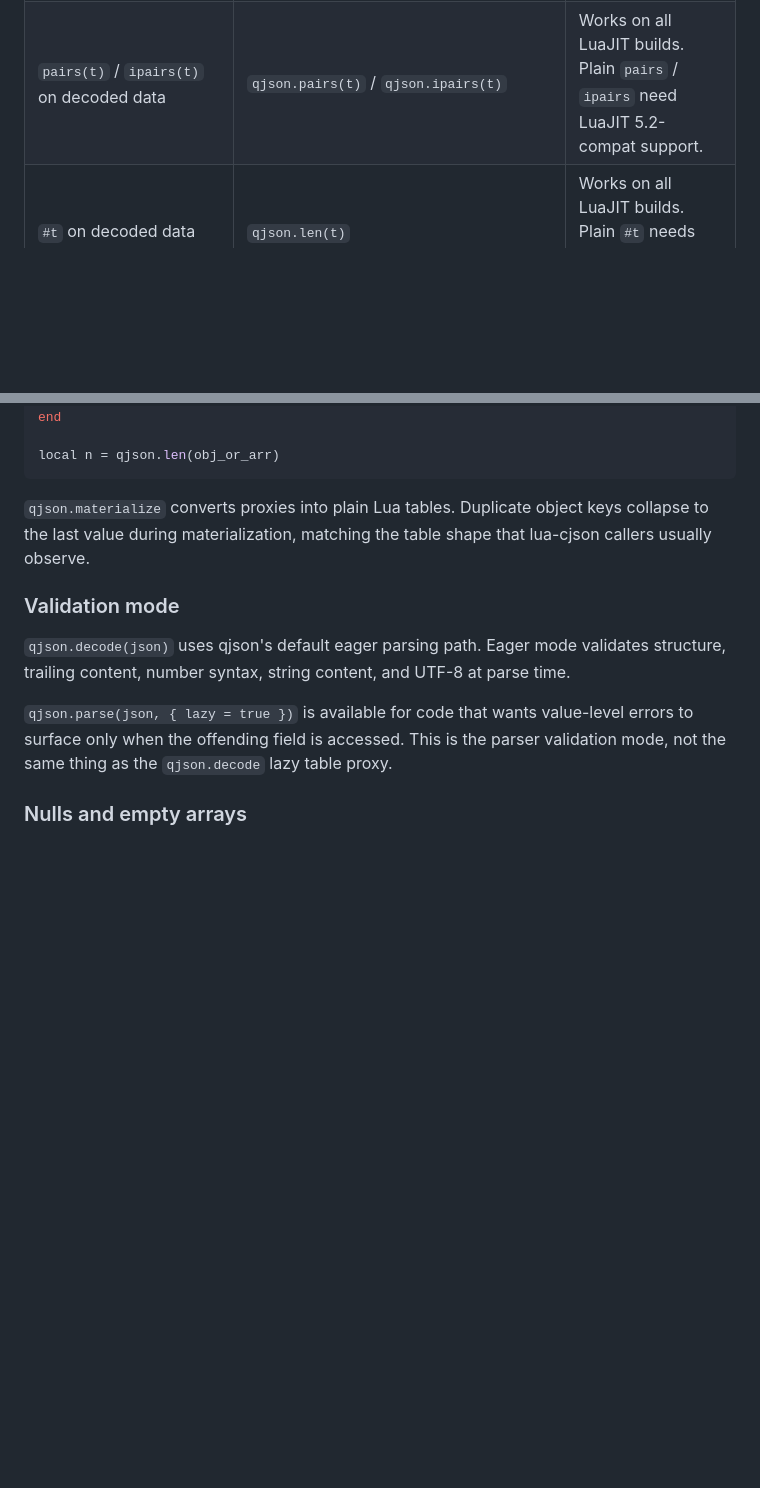
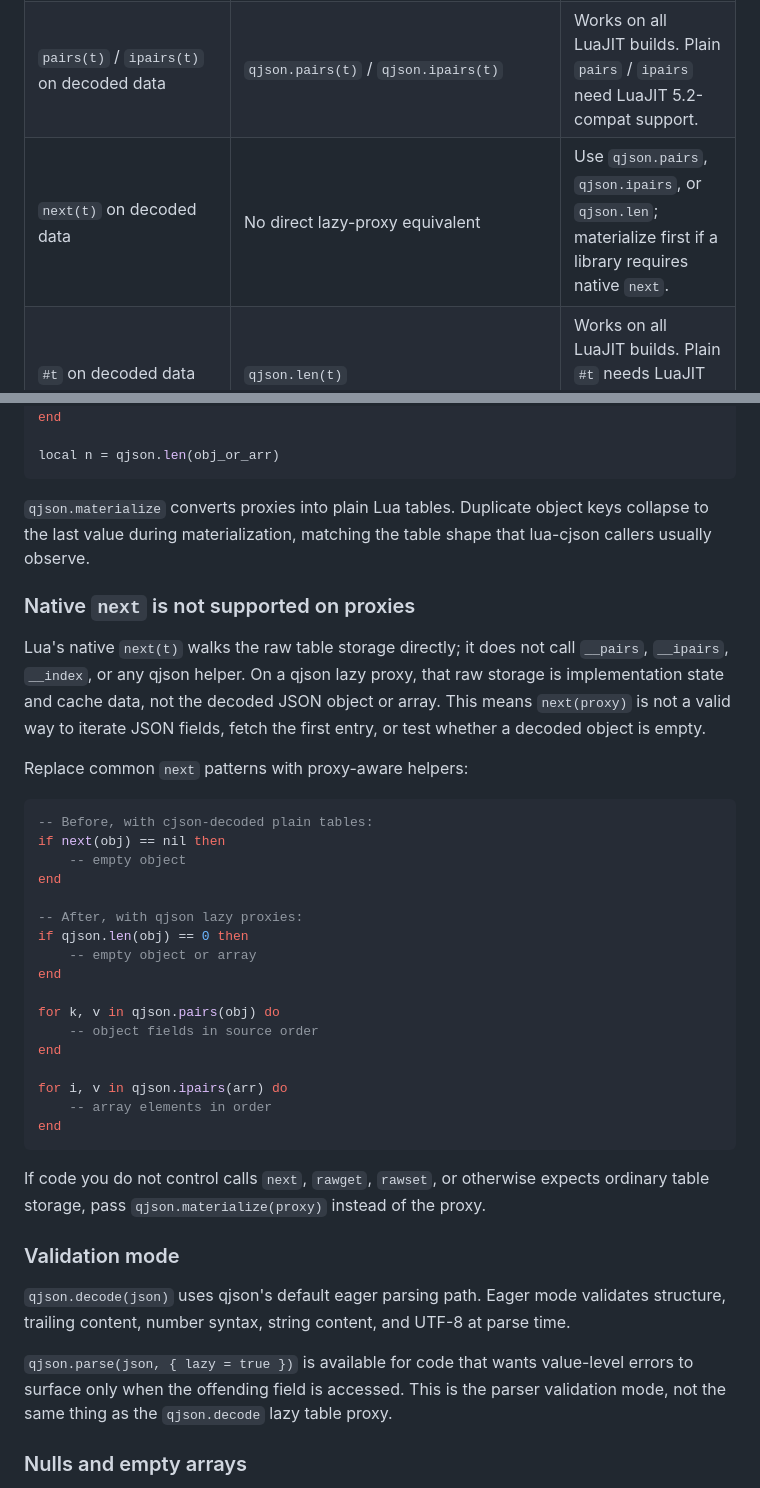
Before and after one commit to api7/lua-qjson, a Markdown page: docs/migrating-from-cjson.md, 2 parts joined by grey strips. Rendered like a GitHub page; blank space fills up the shorter version.

````diff
--- a/docs/migrating-from-cjson.md
+++ b/docs/migrating-from-cjson.md
@@ -17,6 +17,7 @@ Use this guide when replacing `lua-cjson` in existing LuaJIT or OpenResty code.
 | `cjson.null` | `qjson.null` | Aliases `cjson.null` when lua-cjson is available; otherwise qjson provides its own sentinel. |
 | `cjson.empty_array_mt` | `qjson.empty_array_mt` | Aliases lua-cjson's empty-array metatable when available. |
 | `pairs(t)` / `ipairs(t)` on decoded data | `qjson.pairs(t)` / `qjson.ipairs(t)` | Works on all LuaJIT builds. Plain `pairs` / `ipairs` need LuaJIT 5.2-compat support. |
+| `next(t)` on decoded data | No direct lazy-proxy equivalent | Use `qjson.pairs`, `qjson.ipairs`, or `qjson.len`; materialize first if a library requires native `next`. |
 | `#t` on decoded data | `qjson.len(t)` | Works on all LuaJIT builds. Plain `#t` needs LuaJIT 5.2-compat support. |
 | Field reads after decode | `t.key`, `t[1]`, or `qjson.parse(json):get_*("path")` | Use `qjson.parse` and cursors for parse-once, extract-a-few-fields hot paths. |
 
@@ -109,6 +110,39 @@ local n = qjson.len(obj_or_arr)
 collapse to the last value during materialization, matching the table shape that
 lua-cjson callers usually observe.
 
+### Native `next` is not supported on proxies
+
+Lua's native `next(t)` walks the raw table storage directly; it does not call
+`__pairs`, `__ipairs`, `__index`, or any qjson helper. On a qjson lazy proxy,
+that raw storage is implementation state and cache data, not the decoded JSON
+object or array. This means `next(proxy)` is not a valid way to iterate JSON
+fields, fetch the first entry, or test whether a decoded object is empty.
+
+Replace common `next` patterns with proxy-aware helpers:
+
+```lua
+-- Before, with cjson-decoded plain tables:
+if next(obj) == nil then
+    -- empty object
+end
+
+-- After, with qjson lazy proxies:
+if qjson.len(obj) == 0 then
+    -- empty object or array
+end
+
+for k, v in qjson.pairs(obj) do
+    -- object fields in source order
+end
+
+for i, v in qjson.ipairs(arr) do
+    -- array elements in order
+end
+```
+
+If code you do not control calls `next`, `rawget`, `rawset`, or otherwise expects
+ordinary table storage, pass `qjson.materialize(proxy)` instead of the proxy.
+
 ### Validation mode
 
 `qjson.decode(json)` uses qjson's default eager parsing path. Eager mode validates
````
Also changed, not shown: README.md (+7 -0 lines).
